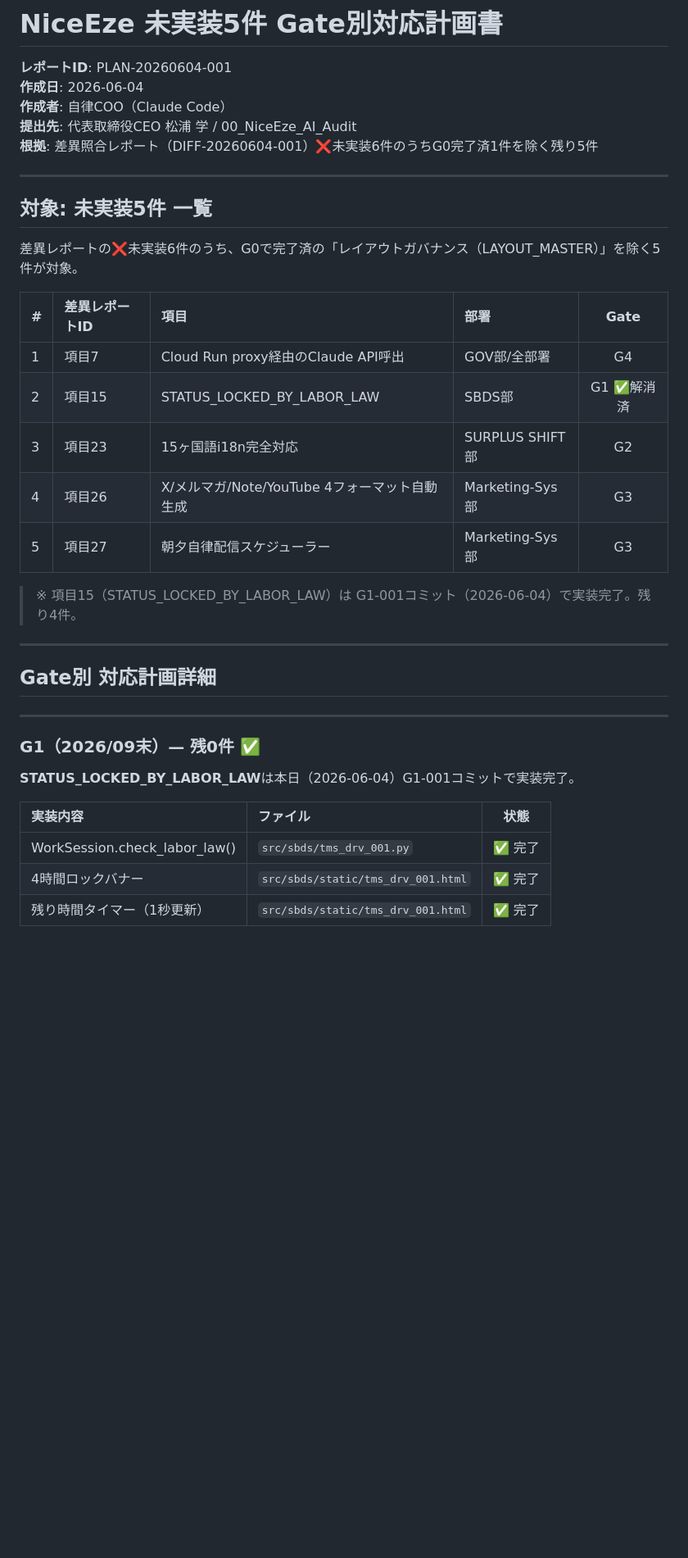
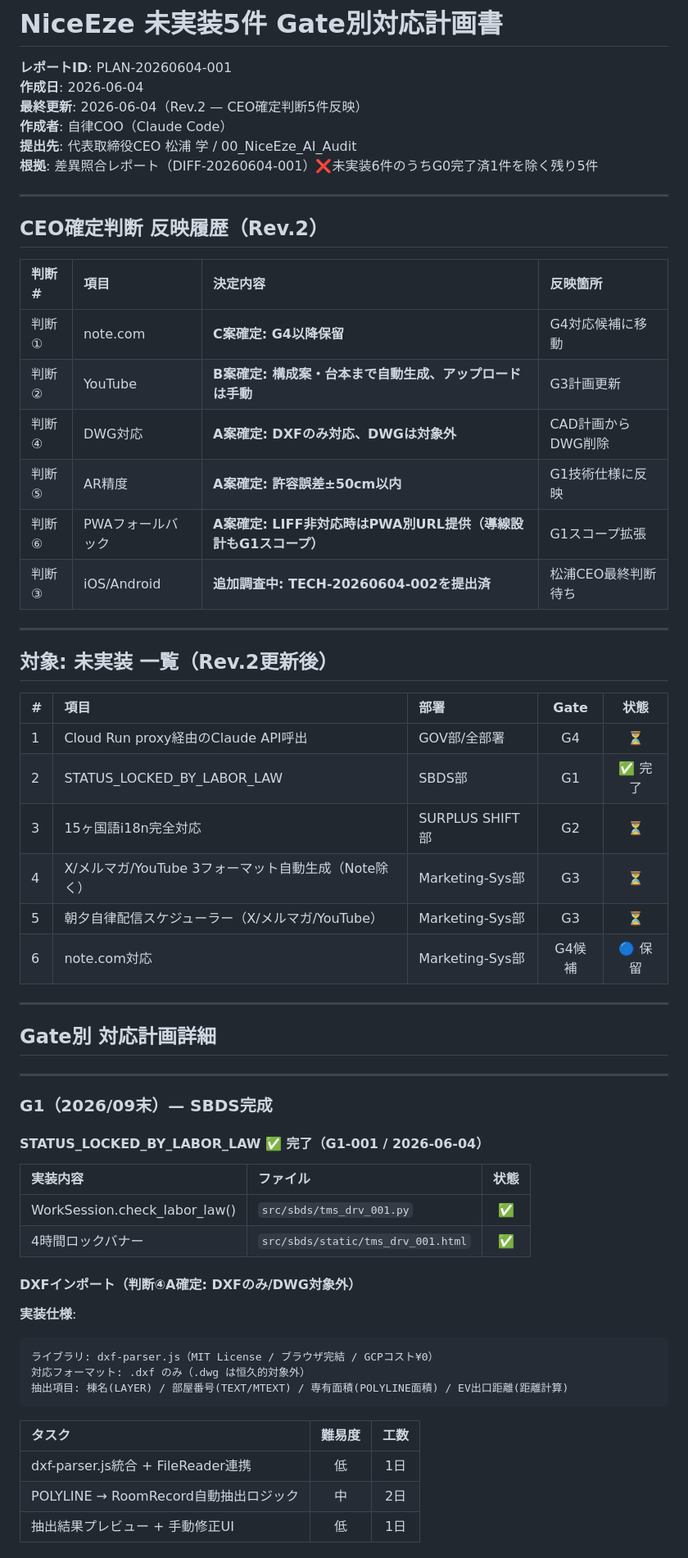
Before and after one commit to manabu-matsuura-niceeze/niceeze-legal, a Markdown page: docs/reports/NiceEze_未実装5件_Gate別対応計画_20260604.md, the part around one of its changes. Shown at 82% size. GitHub-like rendering; blank space fills up the shorter version.

````diff
--- a/docs/reports/NiceEze_未実装5件_Gate別対応計画_20260604.md
+++ b/docs/reports/NiceEze_未実装5件_Gate別対応計画_20260604.md
@@ -2,25 +2,36 @@
 
 **レポートID**: PLAN-20260604-001
 **作成日**: 2026-06-04
+**最終更新**: 2026-06-04（Rev.2 — CEO確定判断5件反映）
 **作成者**: 自律COO（Claude Code）
 **提出先**: 代表取締役CEO 松浦 学 / 00_NiceEze_AI_Audit
 **根拠**: 差異照合レポート（DIFF-20260604-001）❌未実装6件のうちG0完了済1件を除く残り5件
 
 ---
 
-## 対象: 未実装5件 一覧
+## CEO確定判断 反映履歴（Rev.2）
 
-差異レポートの❌未実装6件のうち、G0で完了済の「レイアウトガバナンス（LAYOUT_MASTER）」を除く5件が対象。
+| 判断# | 項目 | 決定内容 | 反映箇所 |
+|:--|:---|:---|:---|
+| 判断① | note.com | **C案確定: G4以降保留** | G4対応候補に移動 |
+| 判断② | YouTube | **B案確定: 構成案・台本まで自動生成、アップロードは手動** | G3計画更新 |
+| 判断④ | DWG対応 | **A案確定: DXFのみ対応、DWGは対象外** | CAD計画からDWG削除 |
+| 判断⑤ | AR精度 | **A案確定: 許容誤差±50cm以内** | G1技術仕様に反映 |
+| 判断⑥ | PWAフォールバック | **A案確定: LIFF非対応時はPWA別URL提供（導線設計もG1スコープ）** | G1スコープ拡張 |
+| 判断③ | iOS/Android | **追加調査中: TECH-20260604-002を提出済** | 松浦CEO最終判断待ち |
 
-| # | 差異レポートID | 項目 | 部署 | Gate |
-|:--|:---|:---|:---|:---:|
-| 1 | 項目7 | Cloud Run proxy経由のClaude API呼出 | GOV部/全部署 | G4 |
-| 2 | 項目15 | STATUS_LOCKED_BY_LABOR_LAW | SBDS部 | G1 ✅解消済 |
-| 3 | 項目23 | 15ヶ国語i18n完全対応 | SURPLUS SHIFT部 | G2 |
-| 4 | 項目26 | X/メルマガ/Note/YouTube 4フォーマット自動生成 | Marketing-Sys部 | G3 |
-| 5 | 項目27 | 朝夕自律配信スケジューラー | Marketing-Sys部 | G3 |
+---
 
-> ※ 項目15（STATUS_LOCKED_BY_LABOR_LAW）は G1-001コミット（2026-06-04）で実装完了。残り4件。
+## 対象: 未実装 一覧（Rev.2更新後）
+
+| # | 項目 | 部署 | Gate | 状態 |
+|:--|:---|:---|:---:|:---:|
+| 1 | Cloud Run proxy経由のClaude API呼出 | GOV部/全部署 | G4 | ⏳ |
+| 2 | STATUS_LOCKED_BY_LABOR_LAW | SBDS部 | G1 | ✅ 完了 |
+| 3 | 15ヶ国語i18n完全対応 | SURPLUS SHIFT部 | G2 | ⏳ |
+| 4 | X/メルマガ/YouTube 3フォーマット自動生成（Note除く） | Marketing-Sys部 | G3 | ⏳ |
+| 5 | 朝夕自律配信スケジューラー（X/メルマガ/YouTube） | Marketing-Sys部 | G3 | ⏳ |
+| 6 | note.com対応 | Marketing-Sys部 | G4候補 | 🔵 保留 |
 
 ---
 
@@ -28,12 +39,27 @@
 
 ---
 
-### G1（2026/09末）— **残0件** ✅
+### G1（2026/09末）— SBDS完成
 
-**STATUS_LOCKED_BY_LABOR_LAW**は本日（2026-06-04）G1-001コミットで実装完了。
+#### STATUS_LOCKED_BY_LABOR_LAW ✅ 完了（G1-001 / 2026-06-04）
 
 | 実装内容 | ファイル | 状態 |
 |:---|:---|:---:|
-| WorkSession.check_labor_law() | `src/sbds/tms_drv_001.py` | ✅ 完了 |
-| 4時間ロックバナー | `src/sbds/static/tms_drv_001.html` | ✅ 完了 |
-| 残り時間タイマー（1秒更新） | `src/sbds/static/tms_drv_001.html` | ✅ 完了 |
+| WorkSession.check_labor_law() | `src/sbds/tms_drv_001.py` | ✅ |
+| 4時間ロックバナー | `src/sbds/static/tms_drv_001.html` | ✅ |
+
+#### DXFインポート（判断④A確定: DXFのみ/DWG対象外）
+
+**実装仕様**:
+```
+ライブラリ: dxf-parser.js（MIT License / ブラウザ完結 / GCPコスト¥0）
+対応フォーマット: .dxf のみ（.dwg は恒久的対象外）
+抽出項目: 棟名(LAYER) / 部屋番号(TEXT/MTEXT) / 専有面積(POLYLINE面積) / EV出口距離(距離計算)
+```
+
+| タスク | 難易度 | 工数 |
+|:---|:---:|:---:|
+| dxf-parser.js統合 + FileReader連携 | 低 | 1日 |
+| POLYLINE → RoomRecord自動抽出ロジック | 中 | 2日 |
+| 抽出結果プレビュー + 手動修正UI | 低 | 1日 |
+
````
Also changed, not shown: other parts of docs/reports/NiceEze_未実装5件_Gate別対応計画_20260604.md (+97 -99 lines), docs/handover/CHANGELOG_JA.md (+24 -0 lines), docs/reports/NiceEze_iOS_Android比較調査レポート_TECH-20260604-002.md (added, +190 -0 lines).
